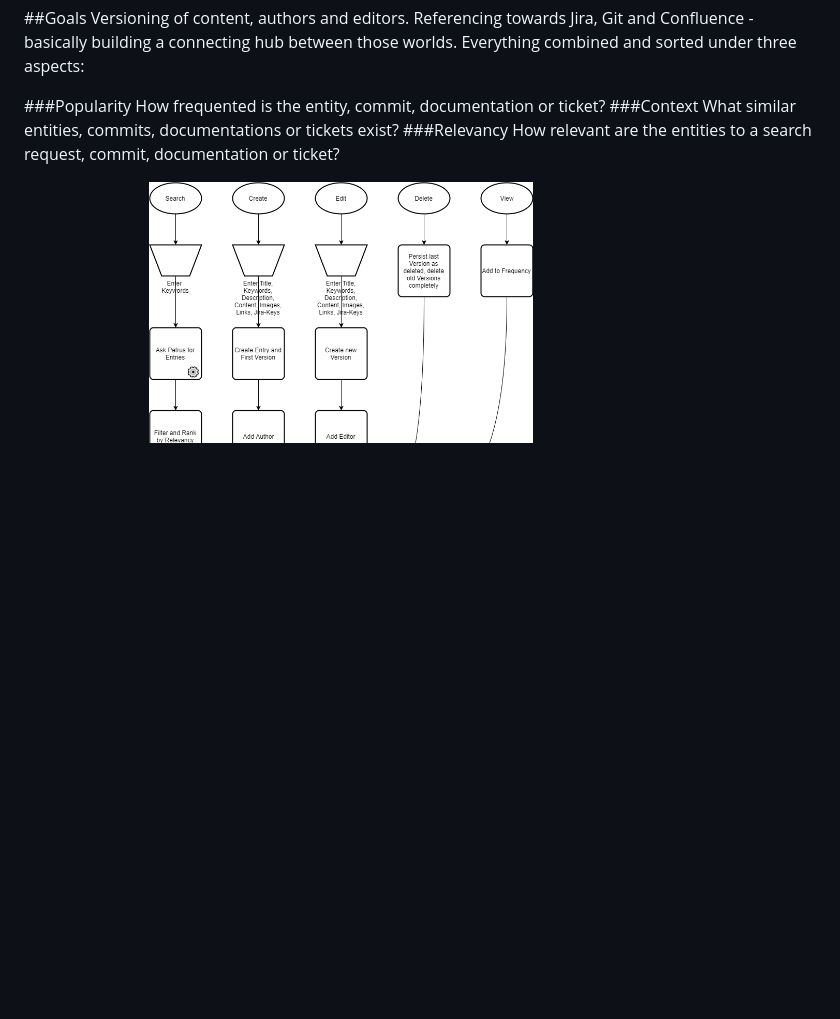
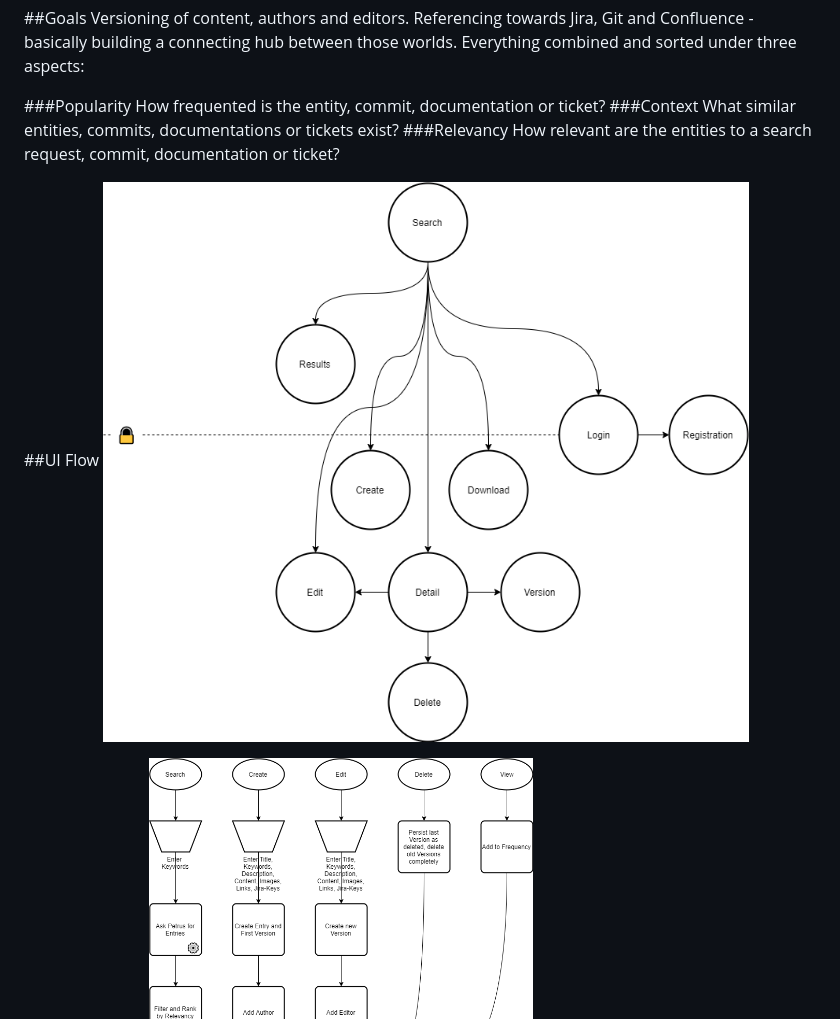
Before and after one commit to Skadisson/phoenix, a Markdown page: README.md, the part around the change. Drawn GitHub-style; pictures changed too: src/ui_flow.png (added); blank space fills up the shorter version.

```diff
--- a/README.md
+++ b/README.md
@@ -16,6 +16,9 @@ What similar entities, commits, documentations or tickets exist?
 ###Relevancy
 How relevant are the entities to a search request, commit, documentation or ticket?
 
+##UI Flow
+![alt text](src/ui_flow.png "UI Flow")
+
 ##Flow diagram
 ![alt text](src/flow_diagram.png "Flow Diagram")
 
```
Also changed, not shown: 1 other file.
